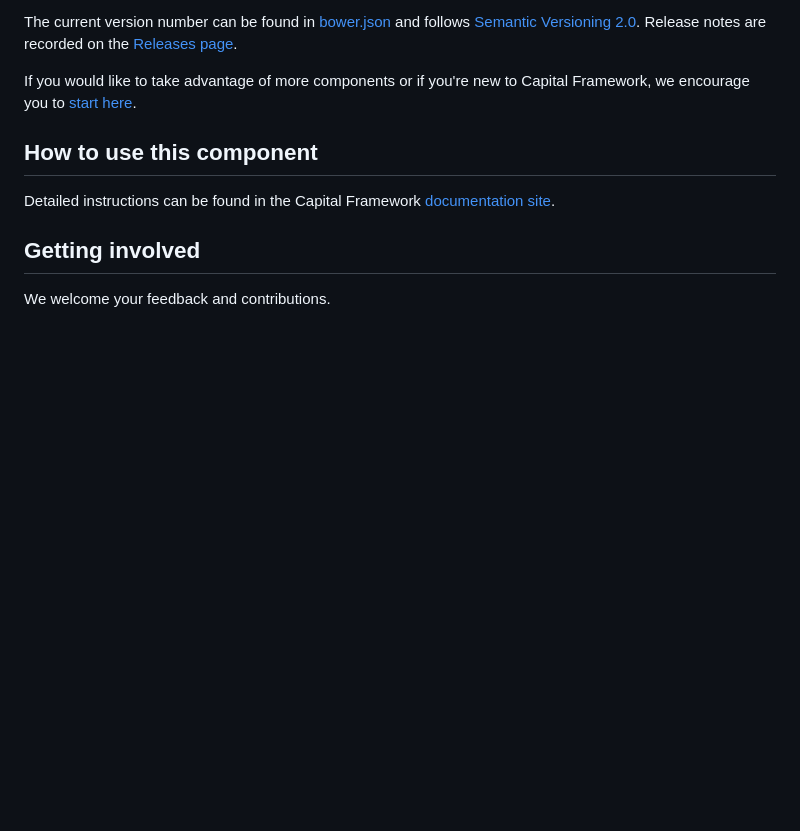
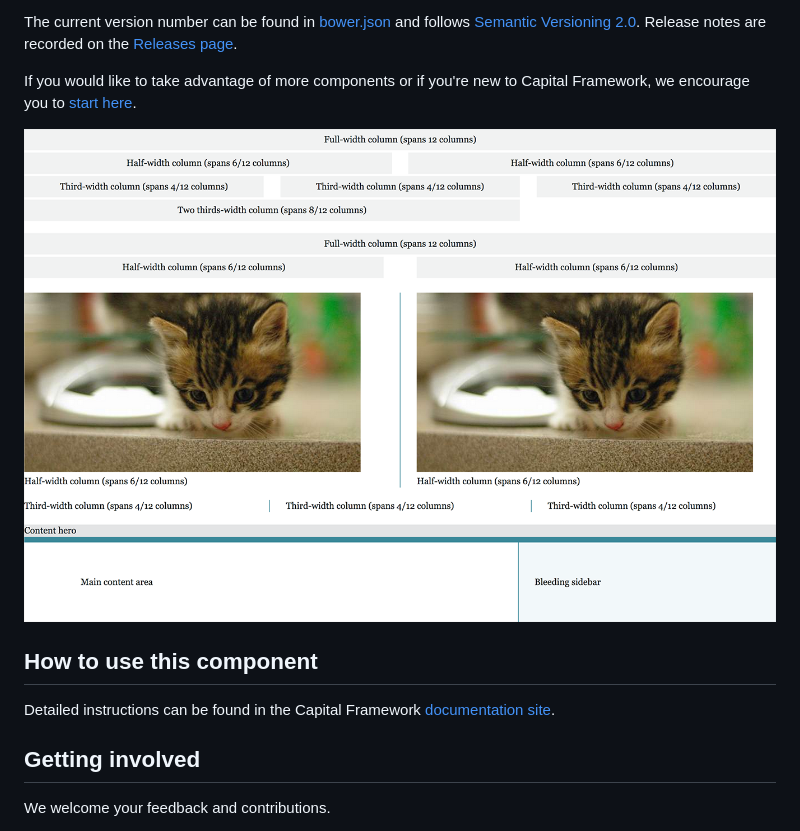
Before and after one commit to cfpb/cf-layout, a Markdown page: README.md, the part around the change printed below. Drawn GitHub-style; pictures changed too: screenshot.png (added); blank space fills up the shorter version.

Commit message:
Adds screenshot.

```diff
--- a/README.md
+++ b/README.md
@@ -17,6 +18,8 @@ Release notes are recorded on the
 
 If you would like to take advantage of more components or if you're new to
 Capital Framework, we encourage you to [start here](https://cfpb.github.io/capital-framework/).
+
+![](screenshot.png)
 
 
 ## How to use this component
```
Also changed, not shown: other parts of README.md (+1 -0 lines).
